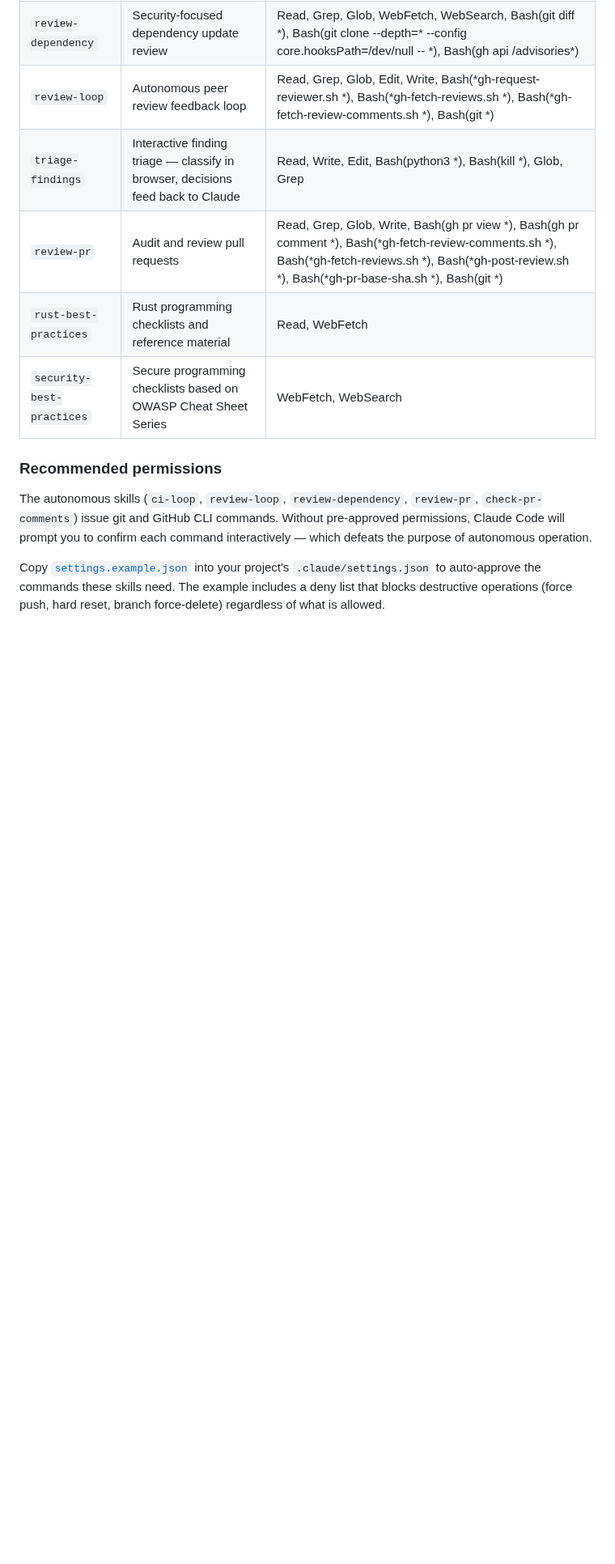
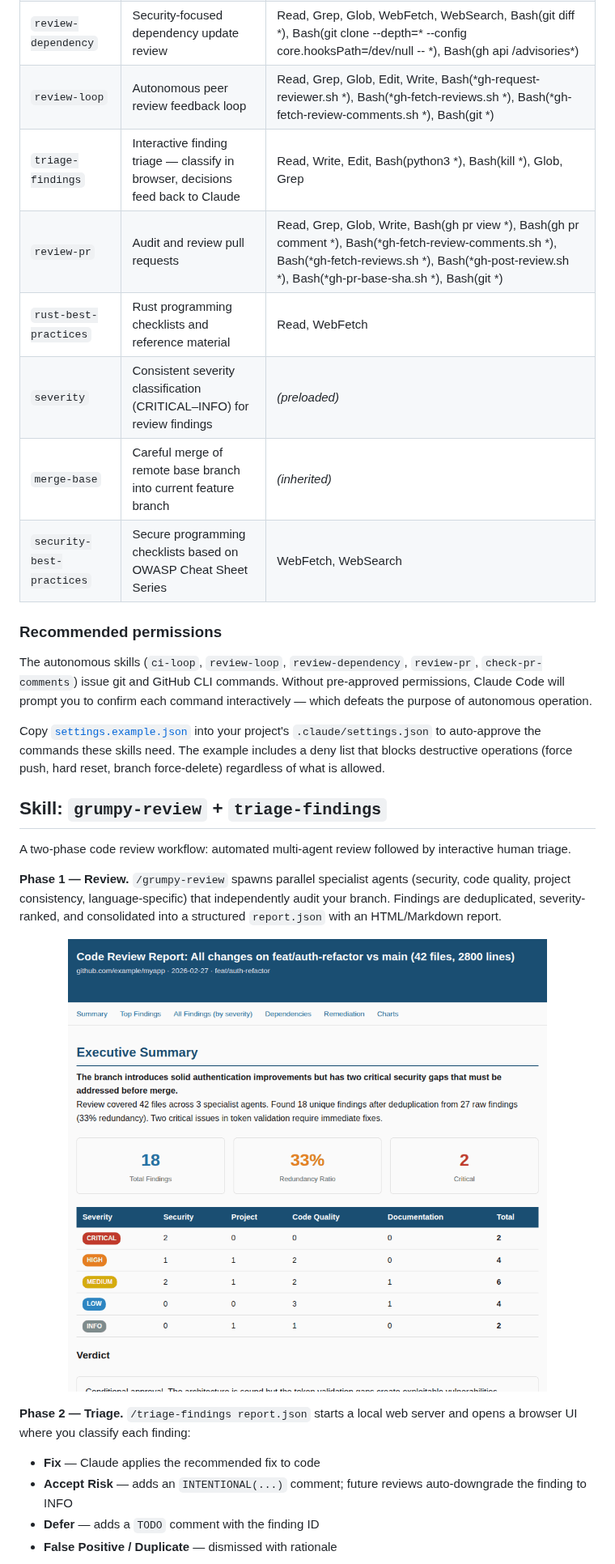
Before and after one commit to lklimek/claudius, a Markdown page: README.md, the part around one of its changes. Shown at 81% size. Rendered like a GitHub page; pictures changed too: assets/triage-report-summary.png (added); blank space fills up the shorter version.

Commit message:
docs: add grumpy-review + triage-findings workflow to README (#8)
* feat: require user story section in feature/enhancement issues

Co-Authored-By: Claude Opus 4.6 <noreply@anthropic.com>

* docs: add grumpy-review + triage-findings workflow to README

Document the two-phase code review workflow with screenshots:
- Review report summary with severity matrix and verdict
- Interactive triage UI showing Fix, Accept Risk, and Defer decisions

Also add missing skills (grumpy-review, severity, merge-base) to the
skills table.

Co-Authored-By: Claude Opus 4.6 <noreply@anthropic.com>

* docs: trim header whitespace, compress screenshots to 128-color PNG

Co-Authored-By: Claude Opus 4.6 <noreply@anthropic.com>

* docs: fix summary screenshot to include blue header bar

Co-Authored-By: Claude Opus 4.6 <noreply@anthropic.com>

---------

Co-authored-by: Claude Opus 4.6 <noreply@anthropic.com>

```diff
--- a/README.md
+++ b/README.md
@@ -61,6 +62,8 @@ claude --plugin-dir /path/to/claudius
 | `triage-findings` | Interactive finding triage — classify in browser, decisions feed back to Claude | Read, Write, Edit, Bash(python3 \*), Bash(kill \*), Glob, Grep |
 | `review-pr` | Audit and review pull requests | Read, Grep, Glob, Write, Bash(gh pr view \*), Bash(gh pr comment \*), Bash(\*gh-fetch-review-comments.sh \*), Bash(\*gh-fetch-reviews.sh \*), Bash(\*gh-post-review.sh \*), Bash(\*gh-pr-base-sha.sh \*), Bash(git \*) |
 | `rust-best-practices` | Rust programming checklists and reference material | Read, WebFetch |
+| `severity` | Consistent severity classification (CRITICAL–INFO) for review findings | _(preloaded)_ |
+| `merge-base` | Careful merge of remote base branch into current feature branch | _(inherited)_ |
 | `security-best-practices` | Secure programming checklists based on OWASP Cheat Sheet Series | WebFetch, WebSearch |
 
 ### Recommended permissions
@@ -68,3 +71,21 @@ claude --plugin-dir /path/to/claudius
 The autonomous skills (`ci-loop`, `review-loop`, `review-dependency`, `review-pr`, `check-pr-comments`) issue git and GitHub CLI commands. Without pre-approved permissions, Claude Code will prompt you to confirm each command interactively — which defeats the purpose of autonomous operation.
 
 Copy [`settings.example.json`](settings.example.json) into your project's `.claude/settings.json` to auto-approve the commands these skills need. The example includes a deny list that blocks destructive operations (force push, hard reset, branch force-delete) regardless of what is allowed.
+
+## Skill: `grumpy-review` + `triage-findings`
+
+A two-phase code review workflow: automated multi-agent review followed by interactive human triage.
+
+**Phase 1 — Review.** `/grumpy-review` spawns parallel specialist agents (security, code quality, project consistency, language-specific) that independently audit your branch. Findings are deduplicated, severity-ranked, and consolidated into a structured `report.json` with an HTML/Markdown report.
+
+<p align="center">
+  <img src="assets/triage-report-summary.png" alt="Review report summary with severity matrix and verdict" width="700" />
+</p>
+
+**Phase 2 — Triage.** `/triage-findings report.json` starts a local web server and opens a browser UI where you classify each finding:
+
+- **Fix** — Claude applies the recommended fix to code
+- **Accept Risk** — adds an `INTENTIONAL(...)` comment; future reviews auto-downgrade the finding to INFO
+- **Defer** — adds a `TODO` comment with the finding ID
+- **False Positive / Duplicate** — dismissed with rationale
+
```
Also changed, not shown: other parts of README.md (+8 -0 lines), assets/triage-findings.png (added).
